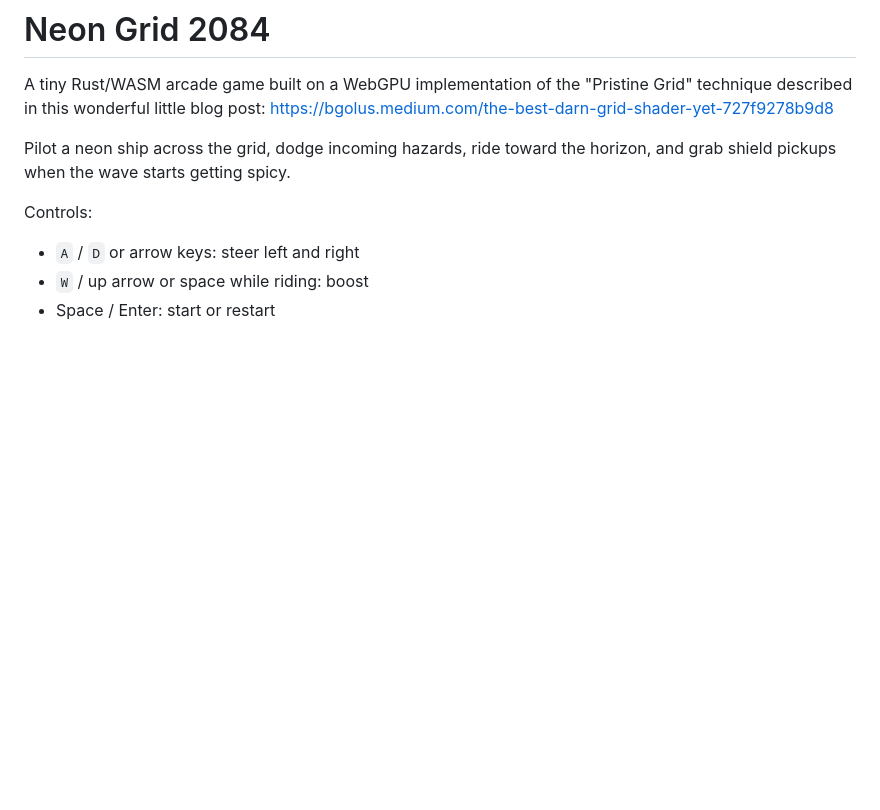
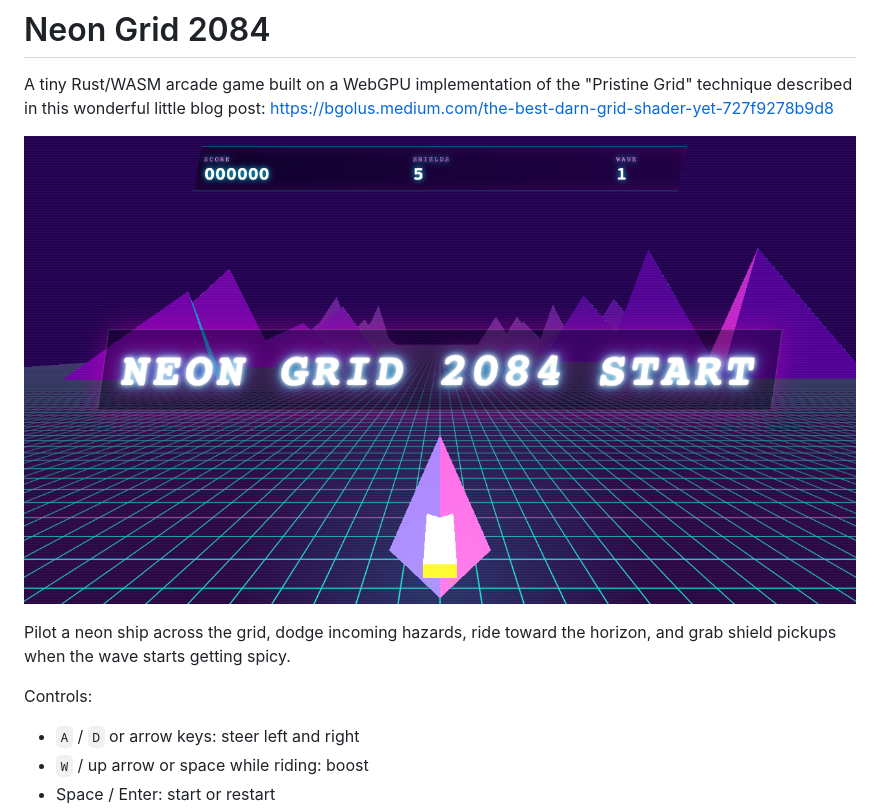
Before and after one commit to j-sustr/retro-arcade-game-webgpu-rust, a Markdown page: README.md, the part around the change. GitHub-like rendering; pictures changed too: assets/neon-grid-2084-screenshot.png (added); blank space fills up the shorter version.

Commit message:
screenshot

```diff
--- a/README.md
+++ b/README.md
@@ -1,6 +1,8 @@
 # Neon Grid 2084
 
 A tiny Rust/WASM arcade game built on a WebGPU implementation of the "Pristine Grid" technique described in this wonderful little blog post: https://bgolus.medium.com/the-best-darn-grid-shader-yet-727f9278b9d8
+
+![Neon Grid 2084 gameplay screenshot](assets/neon-grid-2084-screenshot.png)
 
 Pilot a neon ship across the grid, dodge incoming hazards, ride toward the horizon, and grab shield pickups when the wave starts getting spicy.
 
```
